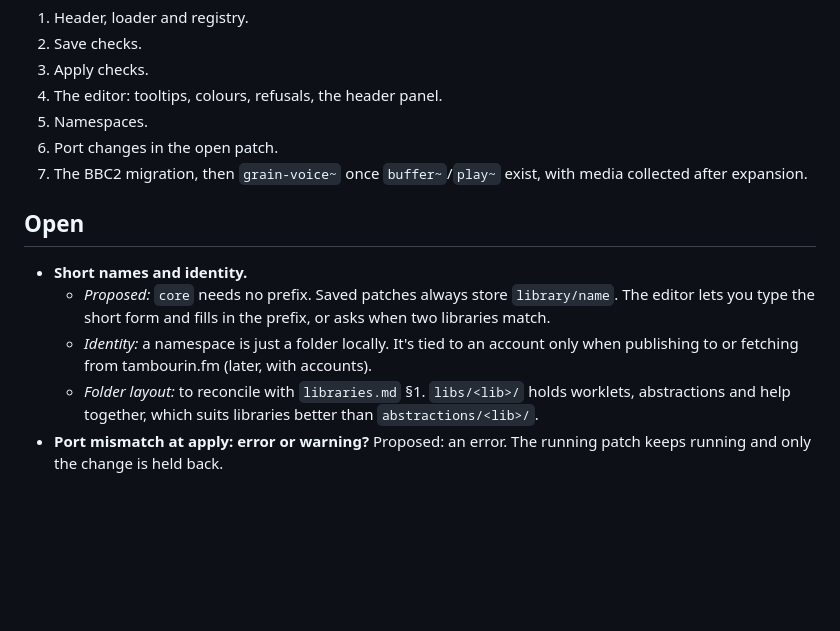
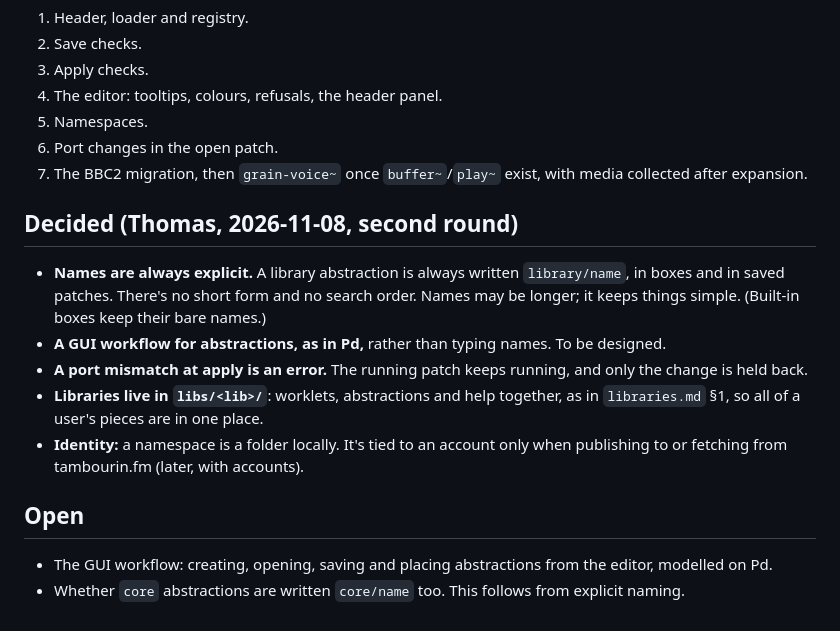
Before and after one commit to capogreco/local.assembly.fm, a Markdown page: notes/abstractions.md, the part around the change. GitHub-like rendering; blank space fills up the shorter version.

Commit message:
docs: abstractions — explicit names, errors on mismatch, libs/<lib>
Co-Authored-By: Claude Opus 5.5 <noreply@anthropic.com>

```diff
--- a/notes/abstractions.md
+++ b/notes/abstractions.md
@@ -90,17 +90,25 @@ rows, `CC_SOURCE` and `findBoxByText` go.
 7. The BBC2 migration, then `grain-voice~` once `buffer~`/`play~` exist, with
    media collected after expansion.
 
+## Decided (Thomas, 2026-11-08, second round)
+
+- **Names are always explicit.** A library abstraction is always written
+  `library/name`, in boxes and in saved patches. There's no short form and
+  no search order. Names may be longer; it keeps things simple. (Built-in
+  boxes keep their bare names.)
+- **A GUI workflow for abstractions, as in Pd,** rather than typing names.
+  To be designed.
+- **A port mismatch at apply is an error.** The running patch keeps running,
+  and only the change is held back.
+- **Libraries live in `libs/<lib>/`**: worklets, abstractions and help
+  together, as in `libraries.md` §1, so all of a user's pieces are in one
+  place.
+- **Identity:** a namespace is a folder locally. It's tied to an account only
+  when publishing to or fetching from tambourin.fm (later, with accounts).
+
 ## Open
 
-- **Short names and identity.**
-  - *Proposed:* `core` needs no prefix. Saved patches always store
-    `library/name`. The editor lets you type the short form and fills in the
-    prefix, or asks when two libraries match.
-  - *Identity:* a namespace is just a folder locally. It's tied to an
-    account only when publishing to or fetching from tambourin.fm (later,
-    with accounts).
-  - *Folder layout:* to reconcile with `libraries.md` §1. `libs/<lib>/`
-    holds worklets, abstractions and help together, which suits libraries
-    better than `abstractions/<lib>/`.
-- **Port mismatch at apply: error or warning?** Proposed: an error. The
-  running patch keeps running and only the change is held back.
+- The GUI workflow: creating, opening, saving and placing abstractions from
+  the editor, modelled on Pd.
+- Whether `core` abstractions are written `core/name` too. This follows from
+  explicit naming.
```
